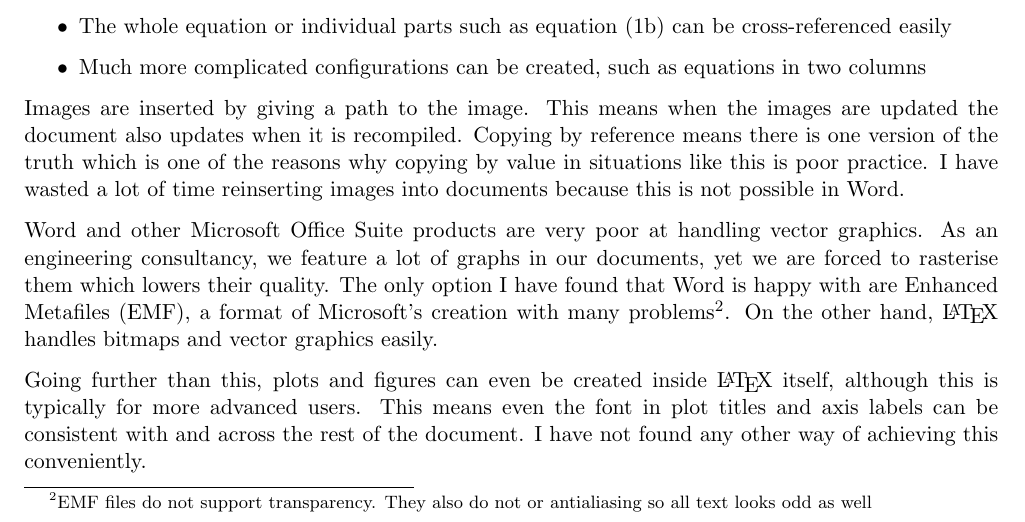
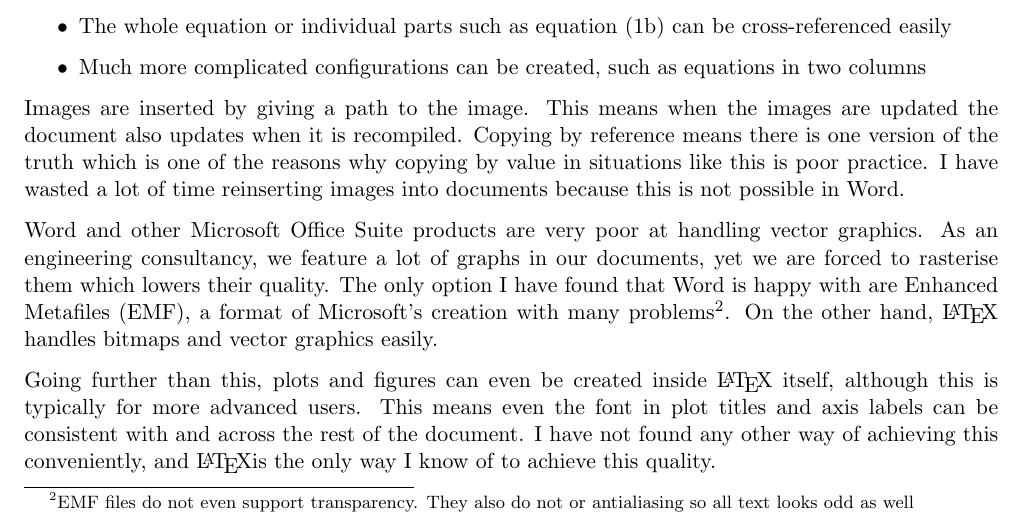
Before and after one commit to HenryGinn/TheCaseForLatex, a LaTeX document (TheCaseForLatex.tex, which reads TechnicalWriting.tex): part of page 2 of 3, cut so that both start at the same text. Compiled offline with pdfLaTeX.

```diff
--- a/TechnicalWriting.tex
+++ b/TechnicalWriting.tex
@@ -36,6 +36,6 @@
 
 Images are inserted by giving a path to the image. This means when the images are updated the document also updates when it is recompiled. Copying by reference means there is one version of the truth which is one of the reasons why copying by value in situations like this is poor practice. I have wasted a lot of time reinserting images into documents because this is not possible in Word.
 
-Word and other Microsoft Office Suite products are very poor at handling vector graphics. As an engineering consultancy, we feature a lot of graphs in our documents, yet we are forced to rasterise them which lowers their quality. The only option I have found that Word is happy with are Enhanced Metafiles (EMF), a format of Microsoft's creation with many problems\footnote{EMF files do not support transparency. They also do not or antialiasing so all text looks odd as well}. On the other hand, \LaTeX\ handles bitmaps and vector graphics easily.
+Word and other Microsoft Office Suite products are very poor at handling vector graphics. As an engineering consultancy, we feature a lot of graphs in our documents, yet we are forced to rasterise them which lowers their quality. The only option I have found that Word is happy with are Enhanced Metafiles (EMF), a format of Microsoft's creation with many problems\footnote{EMF files do not even support transparency. They also do not or antialiasing so all text looks odd as well}. On the other hand, \LaTeX\ handles bitmaps and vector graphics easily.
 
-Going further than this, plots and figures can even be created inside \LaTeX\ itself, although this is typically for more advanced users. This means even the font in plot titles and axis labels can be consistent with and across the rest of the document. I have not found any other way of achieving this conveniently.
+Going further than this, plots and figures can even be created inside \LaTeX\ itself, although this is typically for more advanced users. This means even the font in plot titles and axis labels can be consistent with and across the rest of the document. I have not found any other way of achieving this conveniently, and \LaTeX is the only way I know of to achieve this quality.
```
Also changed, not shown: TheCaseForLatex.pdf.
